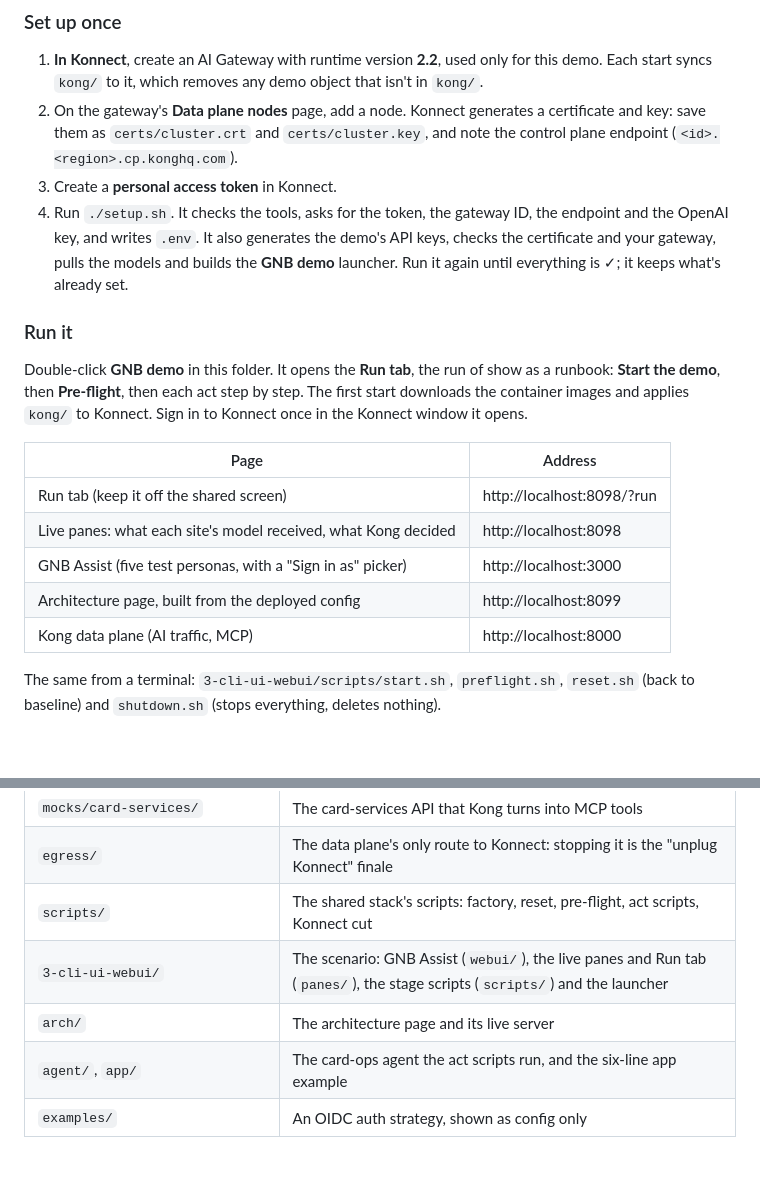
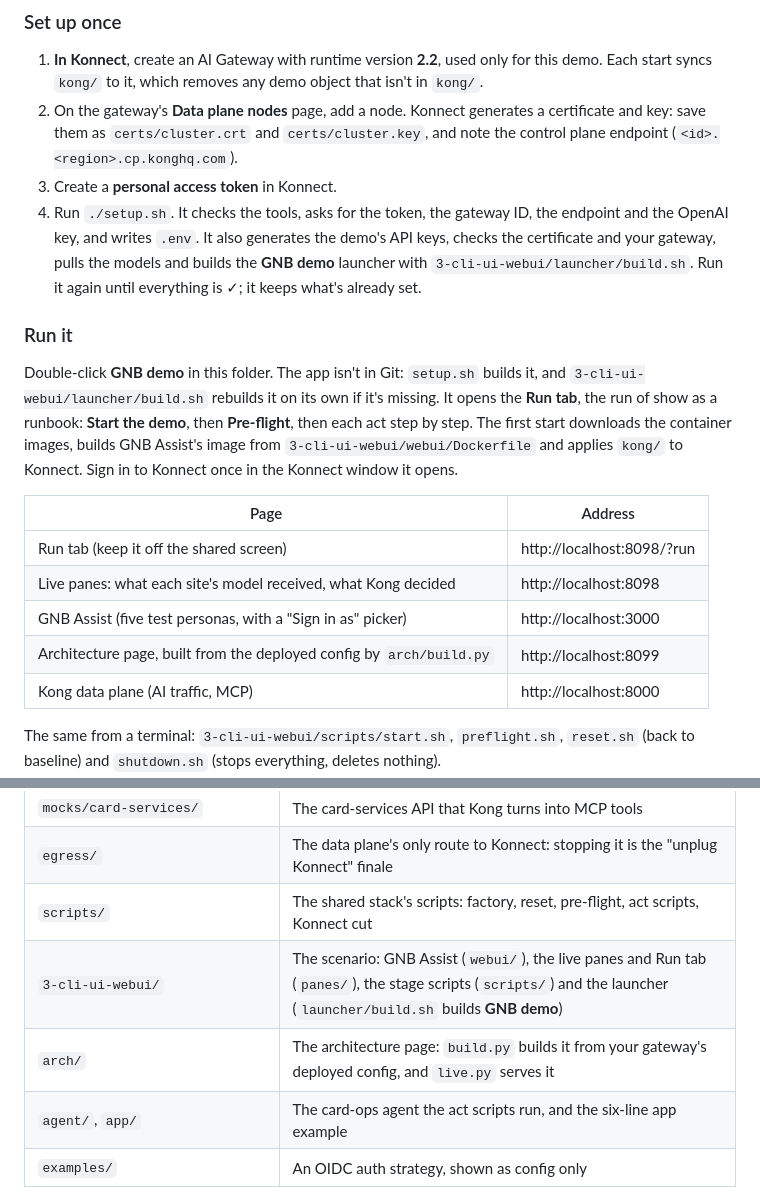
Before and after one commit to saadallahchebaro/Kong-AI-Demo, a Markdown page: README.md, 2 parts joined by grey strips. Rendered like a GitHub page; blank space fills up the shorter version.

Commit message:
README: name the build scripts
setup.sh builds the GNB demo launcher with 3-cli-ui-webui/launcher/build.sh
(the app isn't in Git); arch/build.py builds the architecture page.

Co-Authored-By: Claude Opus 5.5 <noreply@anthropic.com>

```diff
--- a/README.md
+++ b/README.md
@@ -39,18 +39,18 @@ The deck's argument: Kong AI Gateway is the missing layer between the factory an
 1. **In Konnect**, create an AI Gateway with runtime version **2.2**, used only for this demo. Each start syncs `kong/` to it, which removes any demo object that isn't in `kong/`.
 2. On the gateway's **Data plane nodes** page, add a node. Konnect generates a certificate and key: save them as `certs/cluster.crt` and `certs/cluster.key`, and note the control plane endpoint (`<id>.<region>.cp.konghq.com`).
 3. Create a **personal access token** in Konnect.
-4. Run `./setup.sh`. It checks the tools, asks for the token, the gateway ID, the endpoint and the OpenAI key, and writes `.env`. It also generates the demo's API keys, checks the certificate and your gateway, pulls the models and builds the **GNB demo** launcher. Run it again until everything is ✓; it keeps what's already set.
+4. Run `./setup.sh`. It checks the tools, asks for the token, the gateway ID, the endpoint and the OpenAI key, and writes `.env`. It also generates the demo's API keys, checks the certificate and your gateway, pulls the models and builds the **GNB demo** launcher with `3-cli-ui-webui/launcher/build.sh`. Run it again until everything is ✓; it keeps what's already set.
 
 ### Run it
 
-Double-click **GNB demo** in this folder. It opens the **Run tab**, the run of show as a runbook: **Start the demo**, then **Pre-flight**, then each act step by step. The first start downloads the container images and applies `kong/` to Konnect. Sign in to Konnect once in the Konnect window it opens.
+Double-click **GNB demo** in this folder. The app isn't in Git: `setup.sh` builds it, and `3-cli-ui-webui/launcher/build.sh` rebuilds it on its own if it's missing. It opens the **Run tab**, the run of show as a runbook: **Start the demo**, then **Pre-flight**, then each act step by step. The first start downloads the container images, builds GNB Assist's image from `3-cli-ui-webui/webui/Dockerfile` and applies `kong/` to Konnect. Sign in to Konnect once in the Konnect window it opens.
 
 | Page | Address |
 |---|---|
 | Run tab (keep it off the shared screen) | http://localhost:8098/?run |
 | Live panes: what each site's model received, what Kong decided | http://localhost:8098 |
 | GNB Assist (five test personas, with a "Sign in as" picker) | http://localhost:3000 |
-| Architecture page, built from the deployed config | http://localhost:8099 |
+| Architecture page, built from the deployed config by `arch/build.py` | http://localhost:8099 |
 | Kong data plane (AI traffic, MCP) | http://localhost:8000 |
 
 The same from a terminal: `3-cli-ui-webui/scripts/start.sh`, `preflight.sh`, `reset.sh` (back to baseline) and `shutdown.sh` (stops everything, deletes nothing).
@@ -68,8 +68,8 @@ The same from a terminal: `3-cli-ui-webui/scripts/start.sh`, `preflight.sh`, `re
 | `mocks/card-services/` | The card-services API that Kong turns into MCP tools |
 | `egress/` | The data plane's only route to Konnect: stopping it is the "unplug Konnect" finale |
 | `scripts/` | The shared stack's scripts: factory, reset, pre-flight, act scripts, Konnect cut |
-| `3-cli-ui-webui/` | The scenario: GNB Assist (`webui/`), the live panes and Run tab (`panes/`), the stage scripts (`scripts/`) and the launcher |
-| `arch/` | The architecture page and its live server |
+| `3-cli-ui-webui/` | The scenario: GNB Assist (`webui/`), the live panes and Run tab (`panes/`), the stage scripts (`scripts/`) and the launcher (`launcher/build.sh` builds **GNB demo**) |
+| `arch/` | The architecture page: `build.py` builds it from your gateway's deployed config, and `live.py` serves it |
 | `agent/`, `app/` | The card-ops agent the act scripts run, and the six-line app example |
 | `examples/` | An OIDC auth strategy, shown as config only |
 
```
